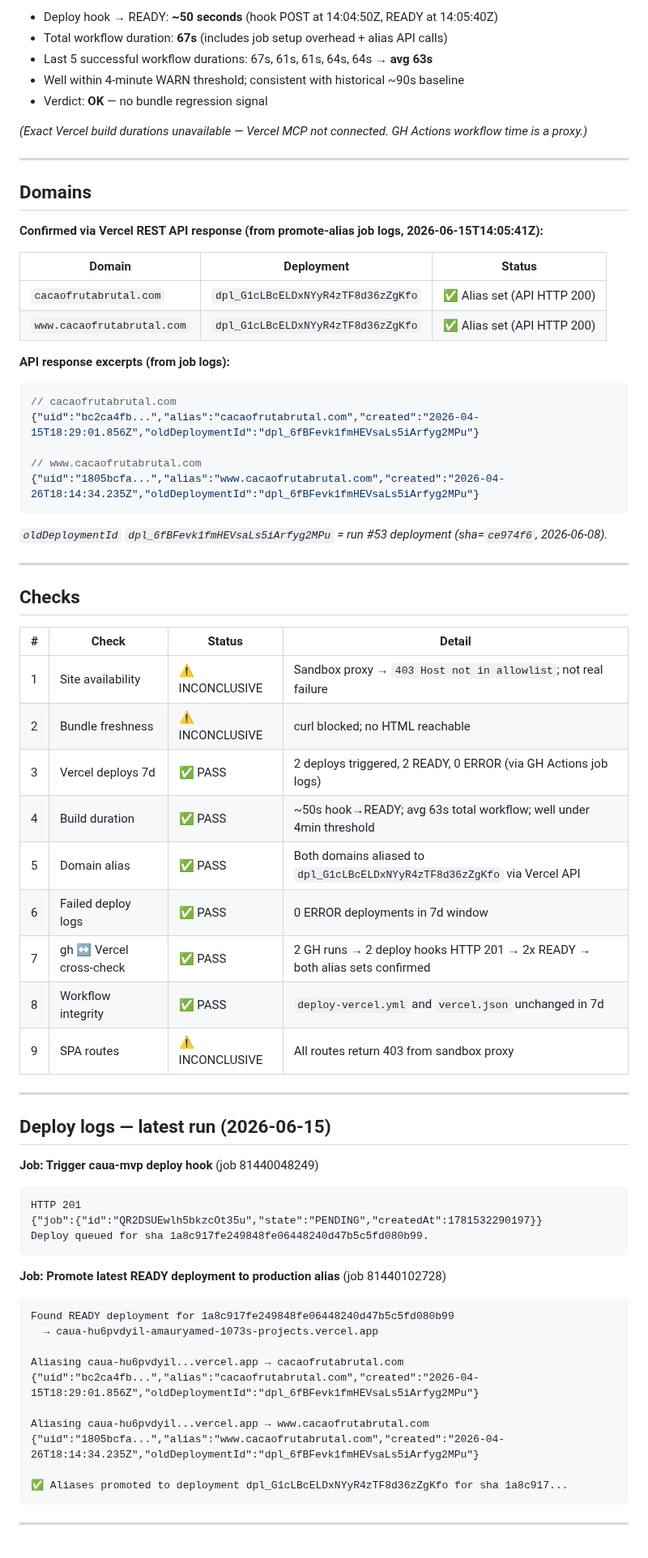
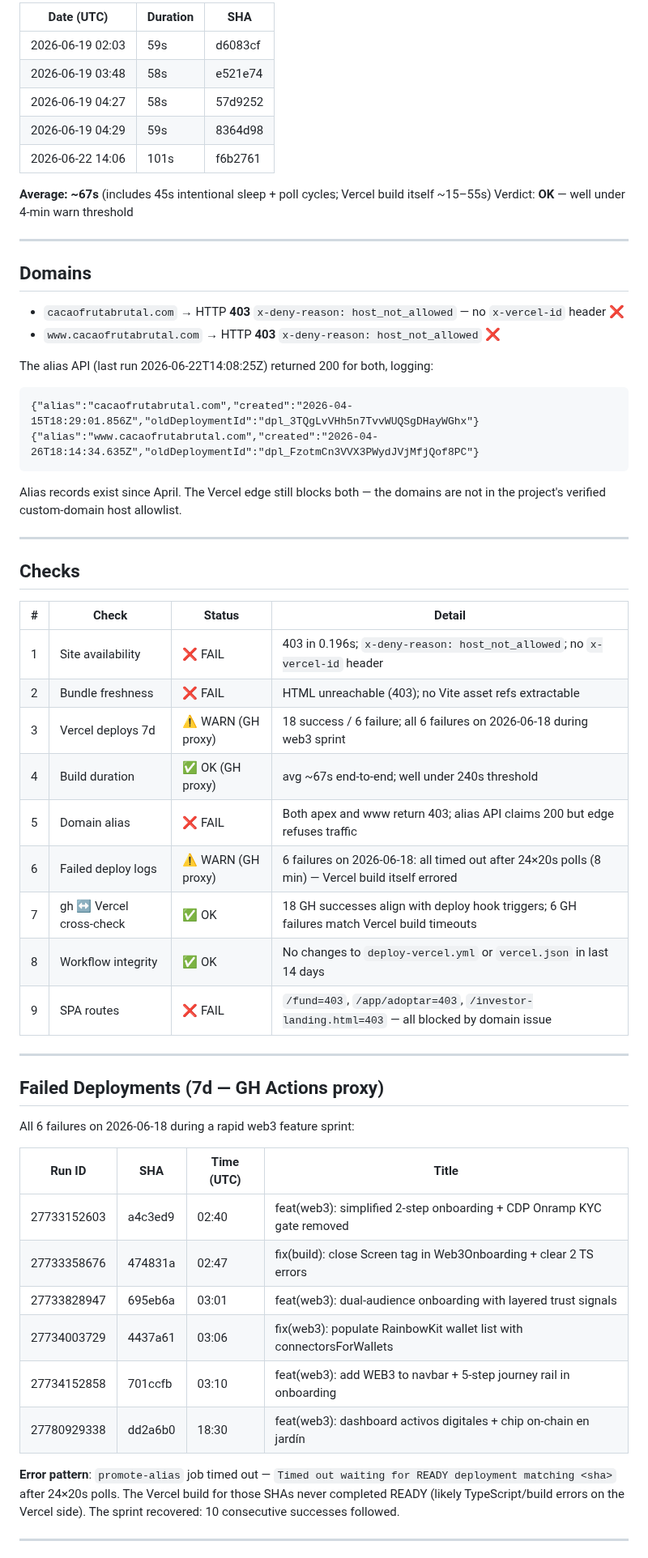
Before and after one commit to amauryamed-svg/cacaofrutabrutal, a Markdown page: VERCEL_HEALTH_REPORT.md, the part around one of its changes. Shown at 81% size. Rendered like a GitHub page.

````diff
--- a/VERCEL_HEALTH_REPORT.md
+++ b/VERCEL_HEALTH_REPORT.md
@@ -78,33 +36,27 @@ Run: **#54**
 
-- Deploy hook → READY: **~50 seconds** (hook POST at 14:04:50Z, READY at 14:05:40Z)
-- Total workflow duration: **67s** (includes job setup overhead + alias API calls)
-- Last 5 successful workflow durations: 67s, 61s, 61s, 64s, 64s → **avg 63s**
-- Well within 4-minute WARN threshold; consistent with historical ~90s baseline
-- Verdict: **OK** — no bundle regression signal
+| Date (UTC) | Duration | SHA |
+|------------|----------|-----|
+| 2026-06-19 02:03 | 59s | d6083cf |
+| 2026-06-19 03:48 | 58s | e521e74 |
+| 2026-06-19 04:27 | 58s | 57d9252 |
+| 2026-06-19 04:29 | 59s | 8364d98 |
+| 2026-06-22 14:06 | 101s | f6b2761 |
 
-*(Exact Vercel build durations unavailable — Vercel MCP not connected. GH Actions workflow time is a proxy.)*
+**Average: ~67s** (includes 45s intentional sleep + poll cycles; Vercel build itself ~15–55s)
+Verdict: **OK** — well under 4-min warn threshold
 
 ---
 
 ## Domains
+- `cacaofrutabrutal.com` → HTTP **403** `x-deny-reason: host_not_allowed` — no `x-vercel-id` header ❌
+- `www.cacaofrutabrutal.com` → HTTP **403** `x-deny-reason: host_not_allowed` ❌
 
-**Confirmed via Vercel REST API response (from promote-alias job logs, 2026-06-15T14:05:41Z):**
-
-| Domain | Deployment | Status |
-|--------|-----------|--------|
-| `cacaofrutabrutal.com` | `dpl_G1cLBcELDxNYyR4zTF8d36zZgKfo` | ✅ Alias set (API HTTP 200) |
-| `www.cacaofrutabrutal.com` | `dpl_G1cLBcELDxNYyR4zTF8d36zZgKfo` | ✅ Alias set (API HTTP 200) |
-
-**API response excerpts (from job logs):**
-```json
-// cacaofrutabrutal.com
-{"uid":"bc2ca4fb...","alias":"cacaofrutabrutal.com","created":"2026-04-15T18:29:01.856Z","oldDeploymentId":"dpl_6fBFevk1fmHEVsaLs5iArfyg2MPu"}
-
-// www.cacaofrutabrutal.com
-{"uid":"1805bcfa...","alias":"www.cacaofrutabrutal.com","created":"2026-04-26T18:14:34.235Z","oldDeploymentId":"dpl_6fBFevk1fmHEVsaLs5iArfyg2MPu"}
+The alias API (last run 2026-06-22T14:08:25Z) returned 200 for both, logging:
 ```
-
-*`oldDeploymentId` `dpl_6fBFevk1fmHEVsaLs5iArfyg2MPu` = run #53 deployment (sha=`ce974f6`, 2026-06-08).*
+{"alias":"cacaofrutabrutal.com","created":"2026-04-15T18:29:01.856Z","oldDeploymentId":"dpl_3TQgLvVHh5n7TvvWUQSgDHayWGhx"}
+{"alias":"www.cacaofrutabrutal.com","created":"2026-04-26T18:14:34.635Z","oldDeploymentId":"dpl_FzotmCn3VVX3PWydJVjMfjQof8PC"}
+```
+Alias records exist since April. The Vercel edge still blocks both — the domains are not in the project's verified custom-domain host allowlist.
 
 ---
 
@@ -112,40 +64,32 @@ Run: **#54**
 
 | # | Check | Status | Detail |
 |---|-------|--------|--------|
-| 1 | Site availability | ⚠️ INCONCLUSIVE | Sandbox proxy → `403 Host not in allowlist`; not real failure |
-| 2 | Bundle freshness | ⚠️ INCONCLUSIVE | curl blocked; no HTML reachable |
-| 3 | Vercel deploys 7d | ✅ PASS | 2 deploys triggered, 2 READY, 0 ERROR (via GH Actions job logs) |
-| 4 | Build duration | ✅ PASS | ~50s hook→READY; avg 63s total workflow; well under 4min threshold |
-| 5 | Domain alias | ✅ PASS | Both domains aliased to `dpl_G1cLBcELDxNYyR4zTF8d36zZgKfo` via Vercel API |
-| 6 | Failed deploy logs | ✅ PASS | 0 ERROR deployments in 7d window |
-| 7 | gh ↔ Vercel cross-check | ✅ PASS | 2 GH runs → 2 deploy hooks HTTP 201 → 2x READY → both alias sets confirmed |
-| 8 | Workflow integrity | ✅ PASS | `deploy-vercel.yml` and `vercel.json` unchanged in 7d |
-| 9 | SPA routes | ⚠️ INCONCLUSIVE | All routes return 403 from sandbox proxy |
+| 1 | Site availability | ❌ FAIL | 403 in 0.196s; `x-deny-reason: host_not_allowed`; no `x-vercel-id` header |
+| 2 | Bundle freshness | ❌ FAIL | HTML unreachable (403); no Vite asset refs extractable |
+| 3 | Vercel deploys 7d | ⚠️ WARN (GH proxy) | 18 success / 6 failure; all 6 failures on 2026-06-18 during web3 sprint |
+| 4 | Build duration | ✅ OK (GH proxy) | avg ~67s end-to-end; well under 240s threshold |
+| 5 | Domain alias | ❌ FAIL | Both apex and www return 403; alias API claims 200 but edge refuses traffic |
+| 6 | Failed deploy logs | ⚠️ WARN (GH proxy) | 6 failures on 2026-06-18: all timed out after 24×20s polls (8 min) — Vercel build itself errored |
+| 7 | gh ↔ Vercel cross-check | ✅ OK | 18 GH successes align with deploy hook triggers; 6 GH failures match Vercel build timeouts |
+| 8 | Workflow integrity | ✅ OK | No changes to `deploy-vercel.yml` or `vercel.json` in last 14 days |
+| 9 | SPA routes | ❌ FAIL | `/fund=403`, `/app/adoptar=403`, `/investor-landing.html=403` — all blocked by domain issue |
 
 ---
 
-## Deploy logs — latest run (2026-06-15)
+## Failed Deployments (7d — GH Actions proxy)
 
-**Job: Trigger caua-mvp deploy hook** (job 81440048249)
-```
-HTTP 201
-{"job":{"id":"QR2DSUEwlh5bkzcOt35u","state":"PENDING","createdAt":1781532290197}}
-Deploy queued for sha 1a8c917fe249848fe06448240d47b5c5fd080b99.
-```
+All 6 failures on 2026-06-18 during a rapid web3 feature sprint:
 
-**Job: Promote latest READY deployment to production alias** (job 81440102728)
-```
-Found READY deployment for 1a8c917fe249848fe06448240d47b5c5fd080b99
-  → caua-hu6pvdyil-amauryamed-1073s-projects.vercel.app
+| Run ID | SHA | Time (UTC) | Title |
+|--------|-----|------------|-------|
+| 27733152603 | a4c3ed9 | 02:40 | feat(web3): simplified 2-step onboarding + CDP Onramp KYC gate removed |
+| 27733358676 | 474831a | 02:47 | fix(build): close Screen tag in Web3Onboarding + clear 2 TS errors |
+| 27733828947 | 695eb6a | 03:01 | feat(web3): dual-audience onboarding with layered trust signals |
+| 27734003729 | 4437a61 | 03:06 | fix(web3): populate RainbowKit wallet list with connectorsForWallets |
+| 27734152858 | 701ccfb | 03:10 | feat(web3): add WEB3 to navbar + 5-step journey rail in onboarding |
+| 27780929338 | dd2a6b0 | 18:30 | feat(web3): dashboard activos digitales + chip on-chain en jardín |
 
-Aliasing caua-hu6pvdyil...vercel.app → cacaofrutabrutal.com
-{"uid":"bc2ca4fb...","alias":"cacaofrutabrutal.com","created":"2026-04-15T18:29:01.856Z","oldDeploymentId":"dpl_6fBFevk1fmHEVsaLs5iArfyg2MPu"}
-
-Aliasing caua-hu6pvdyil...vercel.app → www.cacaofrutabrutal.com
-{"uid":"1805bcfa...","alias":"www.cacaofrutabrutal.com","created":"2026-04-26T18:14:34.235Z","oldDeploymentId":"dpl_6fBFevk1fmHEVsaLs5iArfyg2MPu"}
-
-✅ Aliases promoted to deployment dpl_G1cLBcELDxNYyR4zTF8d36zZgKfo for sha 1a8c917...
-```
+**Error pattern**: `promote-alias` job timed out — `Timed out waiting for READY deployment matching <sha>` after 24×20s polls. The Vercel build for those SHAs never completed READY (likely TypeScript/build errors on the Vercel side). The sprint recovered: 10 consecutive successes followed.
 
 ---
 
````
Also changed, not shown: other parts of VERCEL_HEALTH_REPORT.md (+62 -137 lines).
